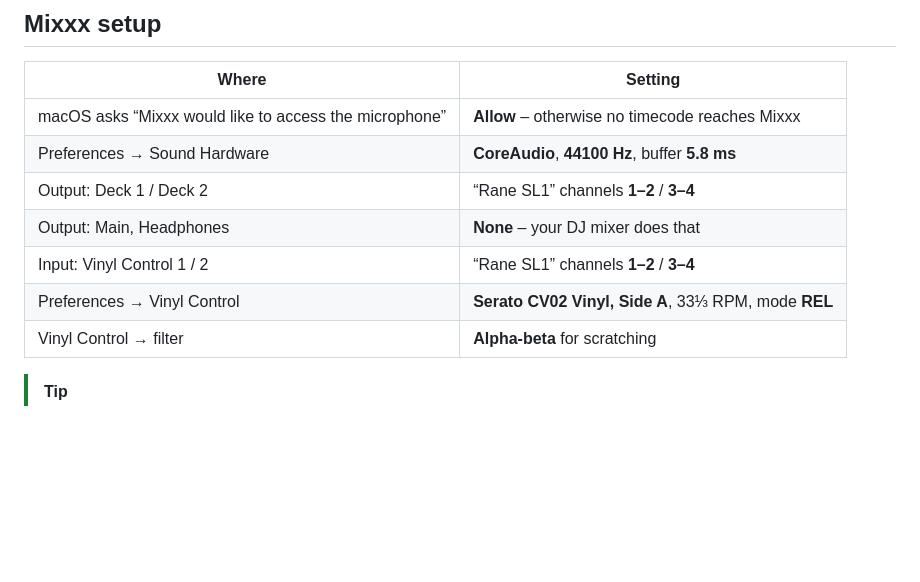
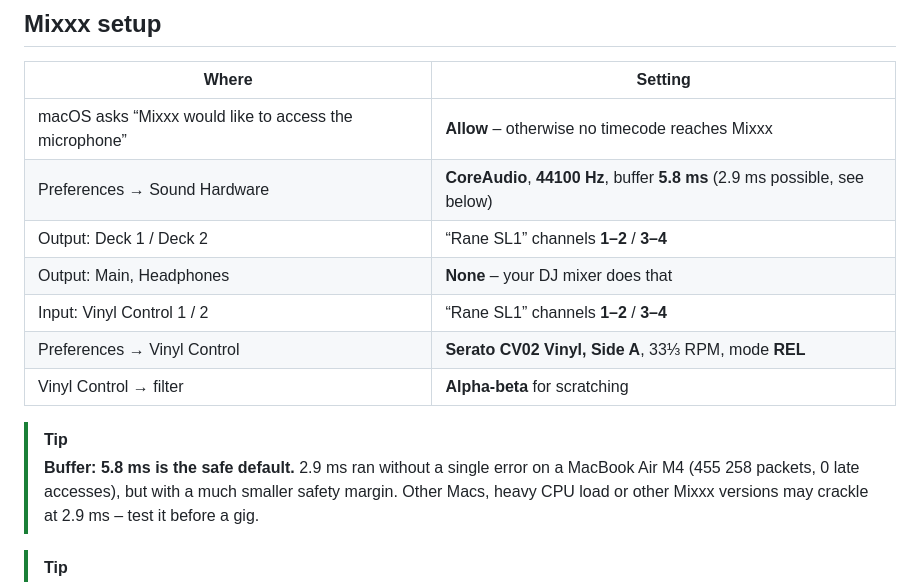
Before and after one commit to OnSerious/OpenSL1, a Markdown page: README.md, the part around the change. Rendered like a GitHub page; blank space fills up the shorter version.

Commit message:
README: buffer note - 5.8 ms recommended, 2.9 ms tested on one Mac
Co-Authored-By: Claude Sonnet 5.5 <noreply@anthropic.com>

```diff
--- a/README.md
+++ b/README.md
@@ -133,12 +133,17 @@ Open **`OpenSL1-Uninstall-0.1.1.pkg`** from the same release. That's it.
 | Where | Setting |
 |---|---|
 | macOS asks “Mixxx would like to access the microphone” | **Allow** – otherwise no timecode reaches Mixxx |
-| Preferences → Sound Hardware | **CoreAudio**, **44100 Hz**, buffer **5.8 ms** |
+| Preferences → Sound Hardware | **CoreAudio**, **44100 Hz**, buffer **5.8 ms** (2.9 ms possible, see below) |
 | Output: Deck 1 / Deck 2 | “Rane SL1” channels **1–2** / **3–4** |
 | Output: Main, Headphones | **None** – your DJ mixer does that |
 | Input: Vinyl Control 1 / 2 | “Rane SL1” channels **1–2** / **3–4** |
 | Preferences → Vinyl Control | **Serato CV02 Vinyl, Side A**, 33⅓ RPM, mode **REL** |
 | Vinyl Control → filter | **Alpha-beta** for scratching |
+
+> [!TIP]
+> **Buffer: 5.8 ms is the safe default.** 2.9 ms ran without a single error on a MacBook Air M4 (455 258
+> packets, 0 late accesses), but with a much smaller safety margin. Other Macs, heavy CPU load or other Mixxx versions
+> may crackle at 2.9 ms – test it before a gig.
 
 > [!TIP]
 > **Alpha-beta beats Kalman for scratching.** With the Kalman filter the track keeps running in slow motion for a
```
